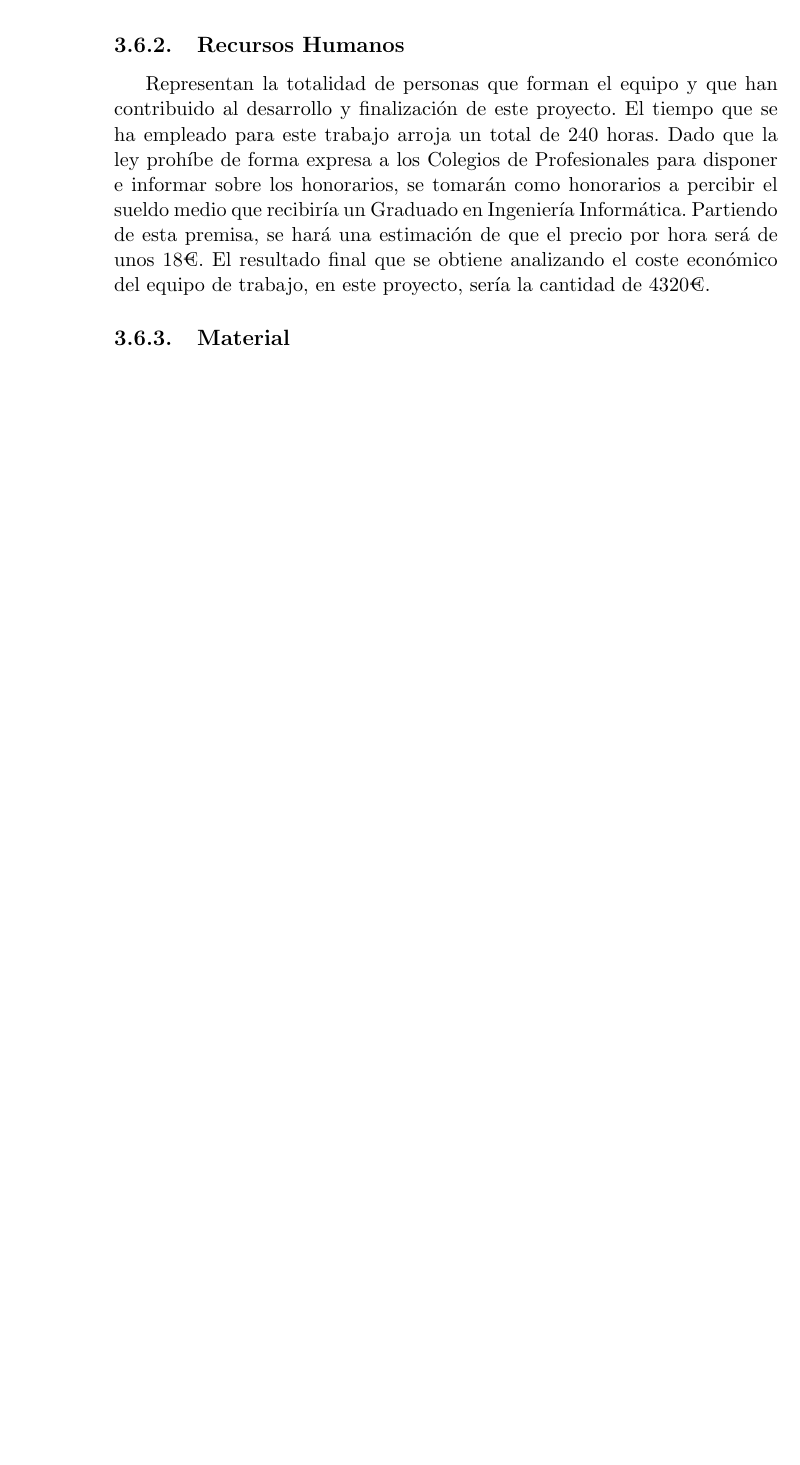
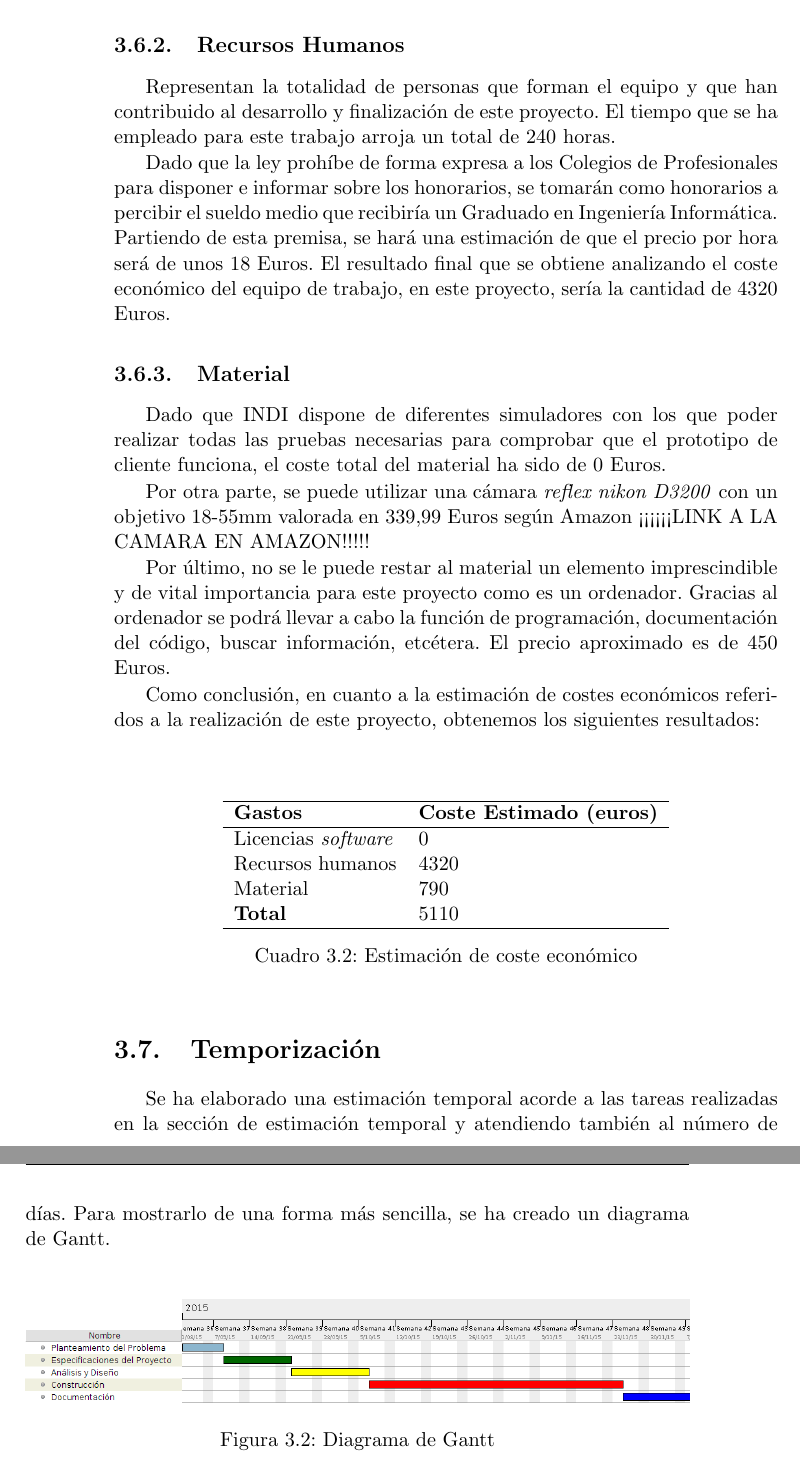
Before and after one commit to PabloTorrecillas/IndiWebClient, a LaTeX thesis (Documentacion/proyecto.tex, which reads Documentacion/capitulos/03_Planificacion.tex): part of page 46 of 53 before the commit and two parts of pages 46 and 47 of 55 after it, the two joined at a grey line, cut so that both start at the same text, the shorter picture padded with empty space. Compiled offline with pdfLaTeX.

Commit message:
Añadiendo el final del capítulo 3 completo

```diff
--- a/Documentacion/capitulos/03_Planificacion.tex
+++ b/Documentacion/capitulos/03_Planificacion.tex
@@ -152,6 +152,39 @@ En esta sección se va a proceder a la estimación de todos los costes económic
 Dado que el proyecto se realiza mediante herramientas de desarrollo de \textit{Software libre} no es necesario realizar el pago de ninguna licencia \textit{software}.
 
 \subsection{Recursos Humanos}
-Representan la totalidad de personas que forman el equipo y que han contribuido al desarrollo y finalización de este proyecto. El tiempo que se ha empleado para este trabajo arroja un total de 240 horas. Dado que la ley prohíbe de forma expresa a los Colegios de Profesionales para disponer e informar sobre los honorarios, se tomarán como honorarios a percibir el sueldo medio que recibiría un Graduado en Ingeniería Informática. Partiendo de esta premisa, se hará una estimación de que el precio por hora será de unos 18€. El resultado final que se obtiene analizando el coste económico del equipo de trabajo, en este proyecto, sería la cantidad de 4320€.
+Representan la totalidad de personas que forman el equipo y que han contribuido al desarrollo y finalización de este proyecto. El tiempo que se ha empleado para este trabajo arroja un total de 240 horas.
+
+Dado que la ley prohíbe de forma expresa a los Colegios de Profesionales para disponer e informar sobre los honorarios, se tomarán como honorarios a percibir el sueldo medio que recibiría un Graduado en Ingeniería Informática. Partiendo de esta premisa, se hará una estimación de que el precio por hora será de unos 18 Euros. El resultado final que se obtiene analizando el coste económico del equipo de trabajo, en este proyecto, sería la cantidad de 4320 Euros.
 
 \subsection{Material}
+Dado que INDI dispone de diferentes simuladores con los que poder realizar todas las pruebas necesarias para comprobar que el prototipo de cliente funciona, el coste total del material ha sido de 0 Euros.
+
+Por otra parte, se puede utilizar una cámara \textit{reflex nikon D3200} con un objetivo 18-55mm valorada en 339,99 Euros según Amazon ¡¡¡¡¡¡LINK A LA CAMARA EN AMAZON!!!!!
+
+Por último, no se le puede restar al material un elemento imprescindible y de vital importancia para este proyecto como es un ordenador. Gracias al ordenador se podrá llevar a cabo la función de programación, documentación del código, buscar información, etcétera. El precio aproximado es de 450 Euros.
+
+Como conclusión, en cuanto a la estimación de costes económicos referidos a la realización de este proyecto, obtenemos los siguientes resultados:
+\\ \\
+\begin{table}[h]
+\centering
+\label{table:costeEstimado}
+\begin{tabular}{ll}
+\hline
+{\bf Gastos}                   & {\bf Coste Estimado (euros)} \\ \hline
+Licencias \textit{software}   & 0                             \\
+Recursos humanos              & 4320                          \\
+Material                      & 790                           \\
+{\bf Total}                   & 5110                          \\ \hline
+\end{tabular}
+\caption{Estimación de coste económico}
+\end{table}
+
+
+\section{Temporización}
+Se ha elaborado una estimación temporal acorde a las tareas realizadas en la sección de estimación temporal y atendiendo también al número de días. Para mostrarlo de una forma más sencilla, se ha creado un diagrama de Gantt.
+
+\begin{figure}[htb]
+\centering
+\includegraphics[width=1\textwidth]{./imagenes/proyectoGantt}
+\caption{Diagrama de Gantt} \label{fig:proyectoGantt}
+\end{figure}
```
Also changed, not shown: Documentacion/proyecto.pdf, Documentacion/capitulos/03_Planificacion.tex (2 more changed lines), 11 other files.
